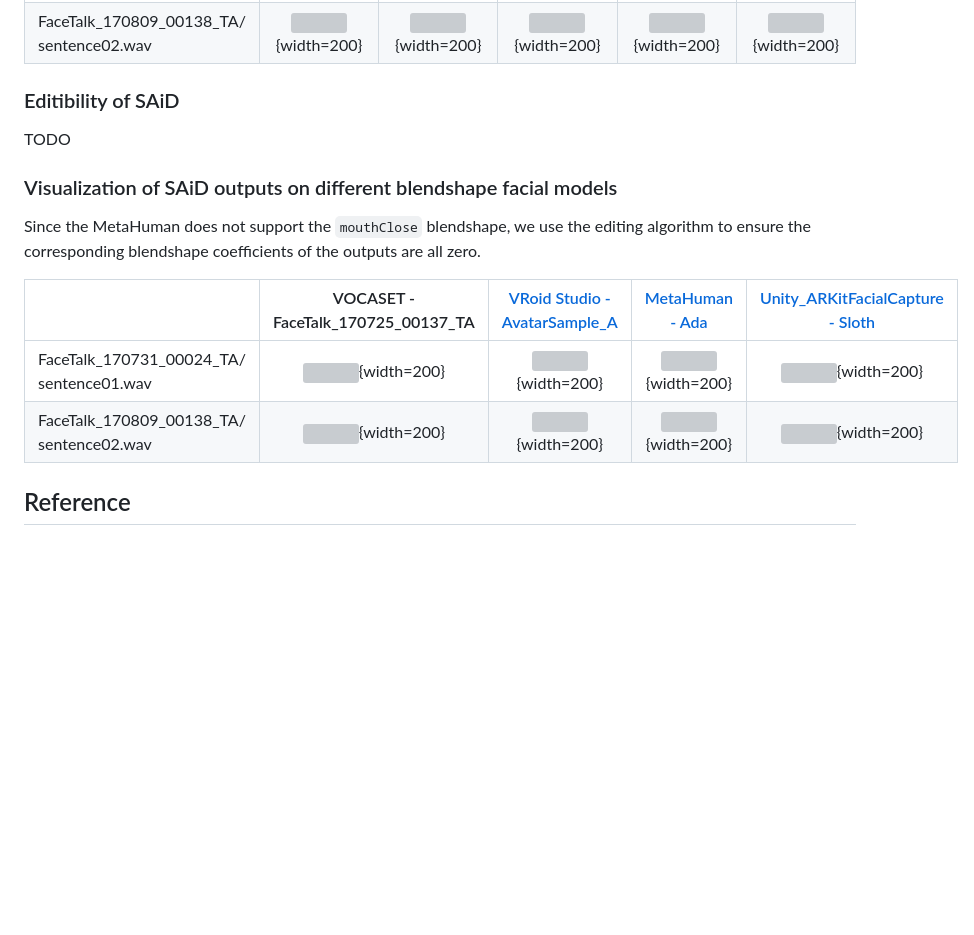
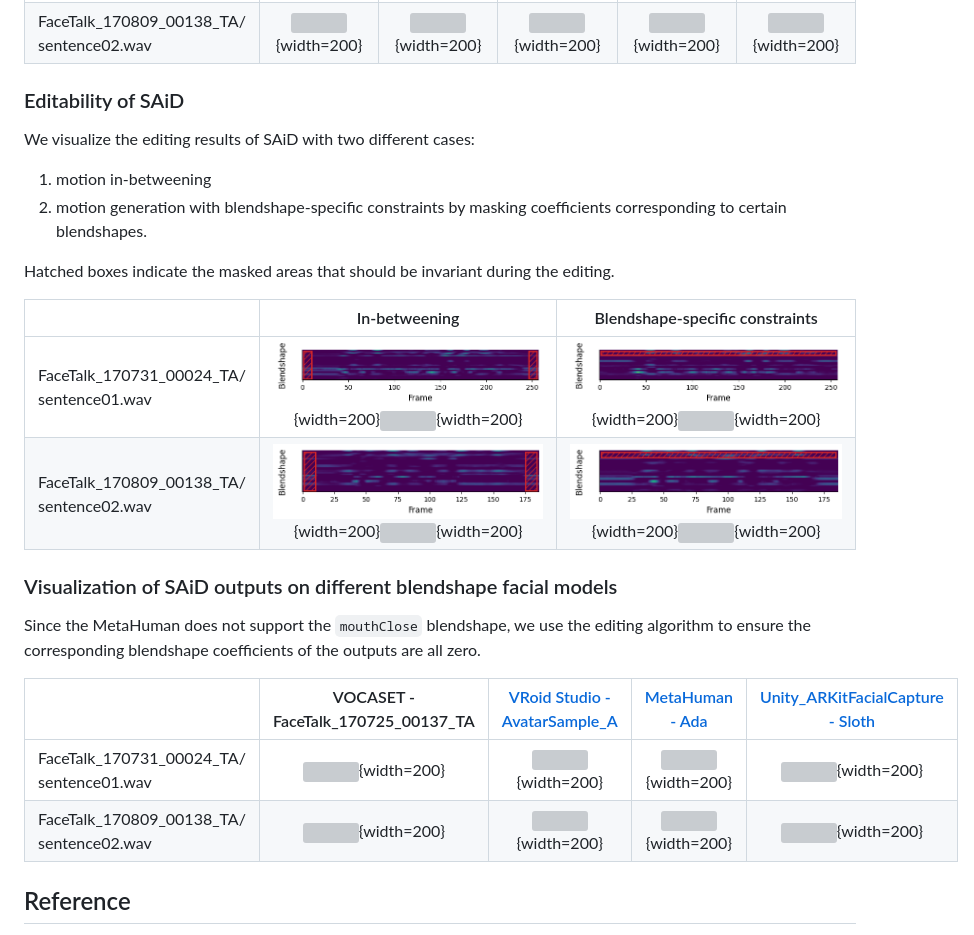
Before and after one commit to yunik1004/SAiD, a Markdown page: README.md, the part around the change printed below. Rendered like a GitHub page; pictures changed too: doc/image/editing/FaceTalk_170731_00024_TA-sentence01-0-blendshape.png (added), doc/image/editing/FaceTalk_170731_00024_TA-sentence01-0-inbetween.png (added), doc/image/editing/FaceTalk_170809_00138_TA-sentence02-0-blendshape.png (added); blank space fills up the shorter version; grey boxes are pictures that could not be loaded.

Commit message:
Feat: Add editing section

```diff
--- a/README.md
+++ b/README.md
@@ -244,9 +244,19 @@ We use [viridis](https://cran.r-project.org/web/packages/viridis/vignettes/intro
 |FaceTalk_170731_00024_TA/<br>sentence01.wav|![](doc/video/SAiD/diversity/FaceTalk_170731_00024_TA-sentence01-0.mp4){width=200}|![](doc/video/SAiD/diversity/FaceTalk_170731_00024_TA-sentence01-1.mp4){width=200}|![](doc/video/SAiD/diversity/FaceTalk_170731_00024_TA-sentence01-2.mp4){width=200}|![](doc/video/SAiD/diversity/FaceTalk_170731_00024_TA-sentence01-3.mp4){width=200}|![](doc/video/SAiD/diversity/FaceTalk_170731_00024_TA-sentence01-4.mp4){width=200}|
 |FaceTalk_170809_00138_TA/<br>sentence02.wav|![](doc/video/SAiD/diversity/FaceTalk_170809_00138_TA-sentence02-0.mp4){width=200}|![](doc/video/SAiD/diversity/FaceTalk_170809_00138_TA-sentence02-1.mp4){width=200}|![](doc/video/SAiD/diversity/FaceTalk_170809_00138_TA-sentence02-2.mp4){width=200}|![](doc/video/SAiD/diversity/FaceTalk_170809_00138_TA-sentence02-3.mp4){width=200}|![](doc/video/SAiD/diversity/FaceTalk_170809_00138_TA-sentence02-4.mp4){width=200}|
 
-### Editibility of SAiD
+### Editability of SAiD
 
-TODO
+We visualize the editing results of SAiD with two different cases:
+
+1. motion in-betweening
+2. motion generation with blendshape-specific constraints by masking coefficients corresponding to certain blendshapes.
+
+Hatched boxes indicate the masked areas that should be invariant during the editing.
+
+|| In-betweening | Blendshape-specific constraints |
+|---|:---:|:---:|
+|FaceTalk_170731_00024_TA/<br>sentence01.wav|![](doc/image/editing/FaceTalk_170731_00024_TA-sentence01-0-inbetween.png){width=200}![](doc/video/SAiD/editing/FaceTalk_170731_00024_TA-sentence01-0-inbetween.mp4){width=200}|![](doc/image/editing/FaceTalk_170731_00024_TA-sentence01-0-blendshape.png){width=200}![](doc/video/SAiD/editing/FaceTalk_170731_00024_TA-sentence01-0-blendshape.mp4){width=200}|
+|FaceTalk_170809_00138_TA/<br>sentence02.wav|![](doc/image/editing/FaceTalk_170809_00138_TA-sentence02-0-inbetween.png){width=200}![](doc/video/SAiD/editing/FaceTalk_170809_00138_TA-sentence02-0-inbetween.mp4){width=200}|![](doc/image/editing/FaceTalk_170809_00138_TA-sentence02-0-blendshape.png){width=200}![](doc/video/SAiD/editing/FaceTalk_170809_00138_TA-sentence02-0-blendshape.png){width=200}|
 
 ### Visualization of SAiD outputs on different blendshape facial models
 
```
Also changed, not shown: other parts of README.md (+2 -2 lines), 20 other files.
